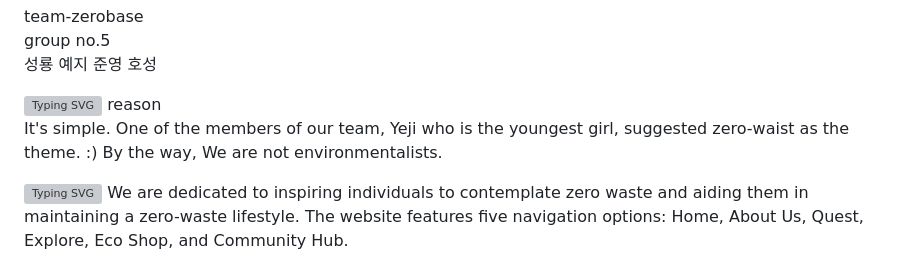
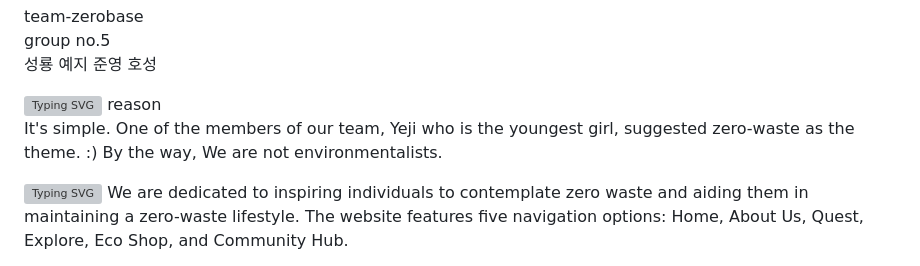
Before and after one commit to ryong123/kdtproject, a Markdown page: README.md, the part around the change. Rendered like a GitHub page; grey boxes are pictures that could not be loaded.

```diff
--- a/README.md
+++ b/README.md
@@ -15,7 +15,7 @@ group no.5
 
 [![Typing SVG](https://readme-typing-svg.demolab.com?font=Fira+Code&pause=1000&color=00F758&random=false&width=435&lines=Description+of+the+project+)](https://git.io/typing-svg)
 reason<br>
-  It's simple. One of the members of our team, Yeji who is the youngest girl, suggested zero-waist as the theme. :) By the way, We are not environmentalists.
+  It's simple. One of the members of our team, Yeji who is the youngest girl, suggested zero-waste as the theme. :) By the way, We are not environmentalists.
 
 [![Typing SVG](https://readme-typing-svg.demolab.com?font=Fira+Code&pause=1000&color=00F758&random=false&width=435&lines=Project+structure+and+key+files+)](https://git.io/typing-svg)
 We are dedicated to inspiring individuals to contemplate zero waste and aiding them in maintaining a zero-waste lifestyle. The website features five navigation options: Home, About Us, Quest, Explore, Eco Shop, and Community Hub.
```
